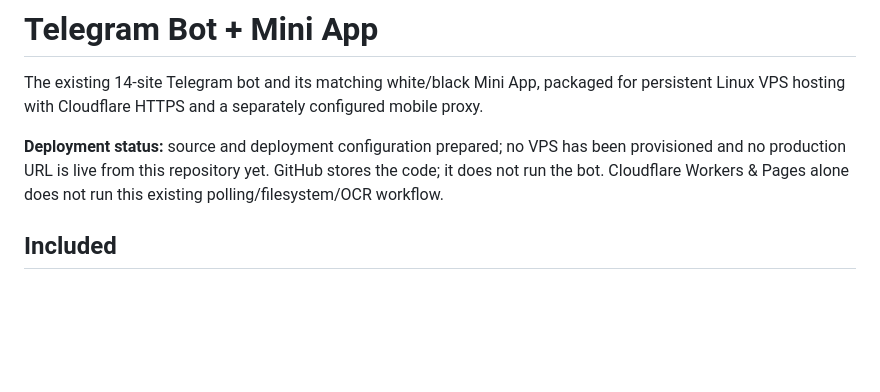
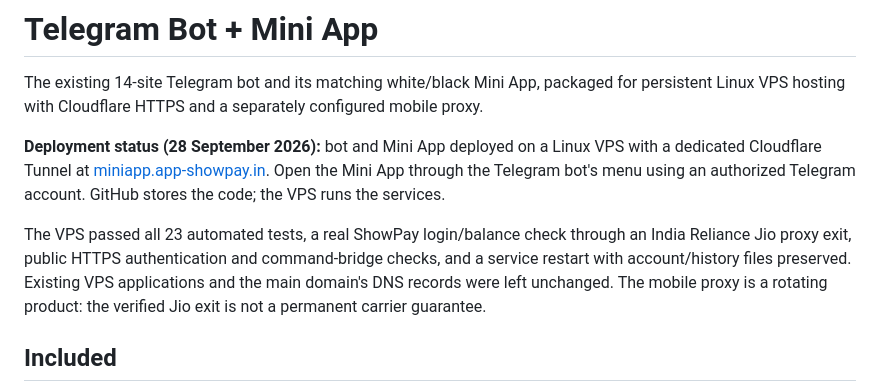
Before and after one commit to kt849669-beep/telegram-bot-balance-, a Markdown page: README.md, the part around the change. Drawn GitHub-style; blank space fills up the shorter version.

Commit message:
Document verified VPS deployment and restart checks

```diff
--- a/README.md
+++ b/README.md
@@ -2,7 +2,9 @@
 
 The existing 14-site Telegram bot and its matching white/black Mini App, packaged for persistent Linux VPS hosting with Cloudflare HTTPS and a separately configured mobile proxy.
 
-**Deployment status:** source and deployment configuration prepared; no VPS has been provisioned and no production URL is live from this repository yet. GitHub stores the code; it does not run the bot. Cloudflare Workers & Pages alone does not run this existing polling/filesystem/OCR workflow.
+**Deployment status (28 September 2026):** bot and Mini App deployed on a Linux VPS with a dedicated Cloudflare Tunnel at [miniapp.app-showpay.in](https://miniapp.app-showpay.in/). Open the Mini App through the Telegram bot's menu using an authorized Telegram account. GitHub stores the code; the VPS runs the services.
+
+The VPS passed all 23 automated tests, a real ShowPay login/balance check through an India Reliance Jio proxy exit, public HTTPS authentication and command-bridge checks, and a service restart with account/history files preserved. Existing VPS applications and the main domain's DNS records were left unchanged. The mobile proxy is a rotating product: the verified Jio exit is not a permanent carrier guarantee.
 
 ## Included
 
```
